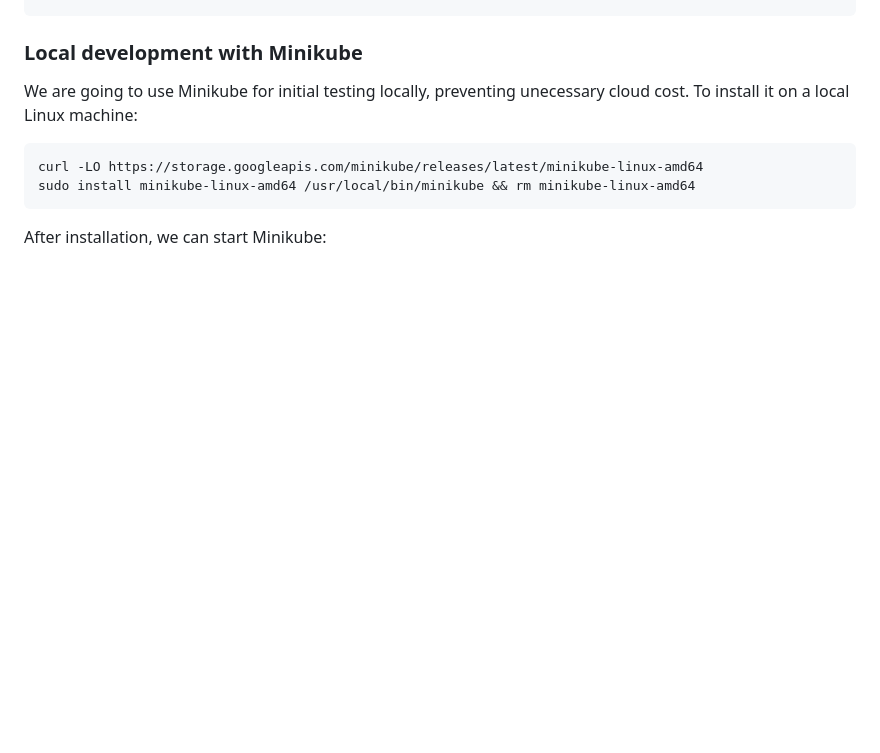
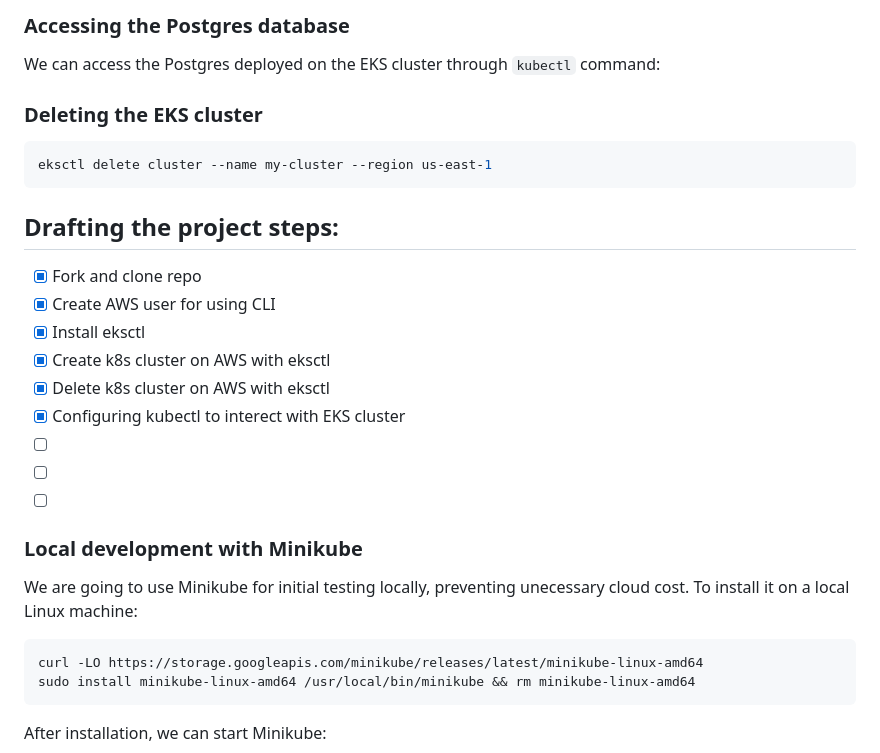
Before and after one commit to GabrielSGoncalves/udacity_cloud_devops_engineer_nanodegree, a Markdown page: project3_microservices_with_kubernetes/README.md, the part around the change printed below. Rendered like a GitHub page; blank space fills up the shorter version.

Commit message:
Add block on how to deploy EKS cluster and Postgres on README

````diff
--- a/project3_microservices_with_kubernetes/README.md
+++ b/project3_microservices_with_kubernetes/README.md
@@ -50,3 +172,24 @@ sudo install -o root -g root -m 0755 kubectl /usr/local/bin/kubectl
+### Accessing the Postgres database
+We can access the Postgres deployed on the EKS cluster through `kubectl` command:
+
+
+
+### Deleting the EKS cluster
+```bash
+eksctl delete cluster --name my-cluster --region us-east-1
+```
+
+
+## Drafting the project steps:
+-[x] Fork and clone repo
+-[x] Create AWS user for using CLI
+-[x] Install eksctl
+-[x] Create k8s cluster on AWS with eksctl
+-[x] Delete k8s cluster on AWS with eksctl
+-[x] Configuring kubectl to interect with EKS cluster
+-[ ]
+-[ ]
+-[ ]
 
 ### Local development with Minikube
 We are going to use Minikube for initial testing locally, preventing unecessary cloud cost.
````
Also changed, not shown: other parts of project3_microservices_with_kubernetes/README.md (+122 -0 lines).
